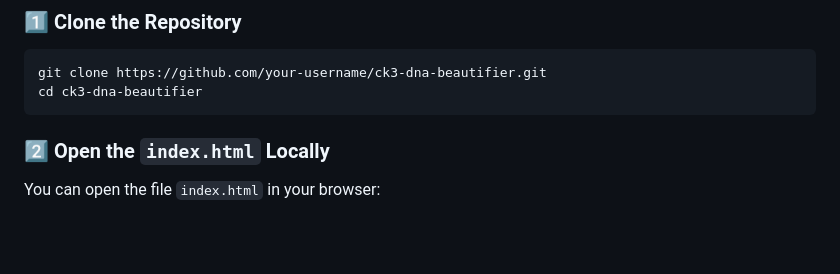
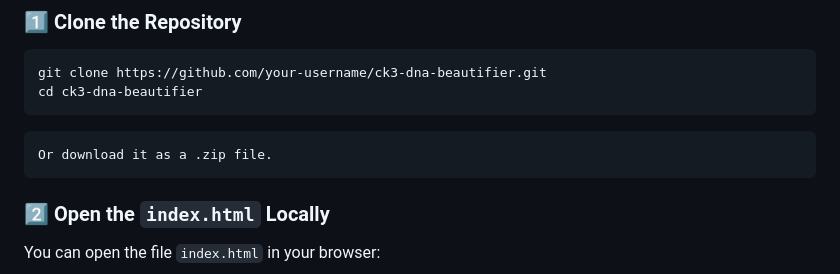
Before and after one commit to guga06436/ck3-dna-beautifier, a Markdown page: README.md, the part around the change. Rendered like a GitHub page; blank space fills up the shorter version.

````diff
--- a/README.md
+++ b/README.md
@@ -78,6 +78,10 @@ git clone https://github.com/your-username/ck3-dna-beautifier.git
 cd ck3-dna-beautifier
 ```
 
+```
+Or download it as a .zip file.
+```
+
 ### **2️⃣ Open the `index.html` Locally**
 You can open the file `index.html` in your browser:
 ```bash
````
